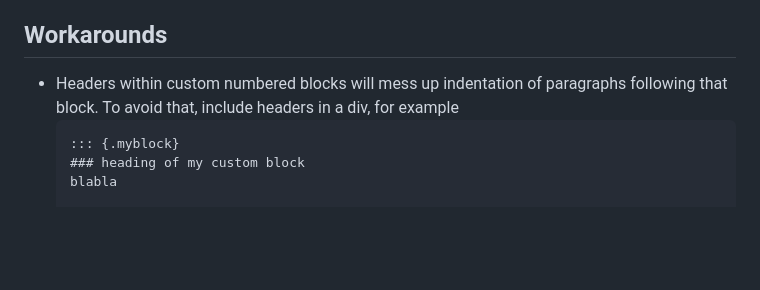
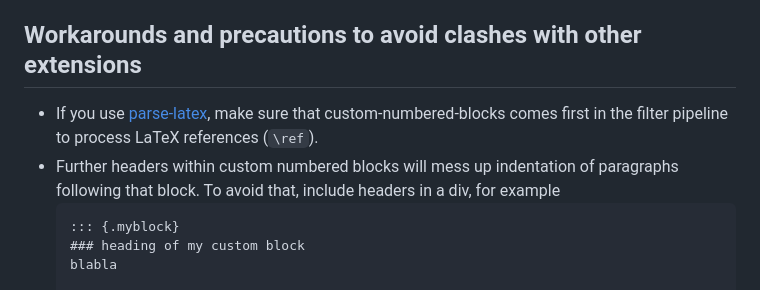
Before and after one commit to ute/custom-numbered-blocks, a Markdown page: README.md, the part around the change. Drawn GitHub-style; blank space fills up the shorter version.

Commit message:
Update README.md
clash with parse-latex

````diff
--- a/README.md
+++ b/README.md
@@ -95,8 +95,9 @@ Here is the source code for a (not so) minimal example: [example.qmd](https://ut
   if I will have time to dig into this in the nearer future.
 - Cross-reference labels that are interpretable for Quarto, such as labels starting with `thm-` or `fig-`, cannot be used with this extension, since they will be processed by Quarto. This results in unexpected output, see [this issue by gyu-eun-lee](https://github.com/ute/custom-numbered-blocks/issues/8).
 
-## Workarounds
-- Headers within custom numbered blocks will mess up indentation of paragraphs following that block. To avoid that, include headers in a div, for example
+## Workarounds and precautions to avoid clashes with other extensions
+- If you use [parse-latex](https://github.com/tarleb/parse-latex), make sure that custom-numbered-blocks comes first in the filter pipeline to process LaTeX references (`\ref`).
+- Further headers within custom numbered blocks will mess up indentation of paragraphs following that block. To avoid that, include headers in a div, for example
   ```markdown
   ::: {.myblock}
   ### heading of my custom block
````
